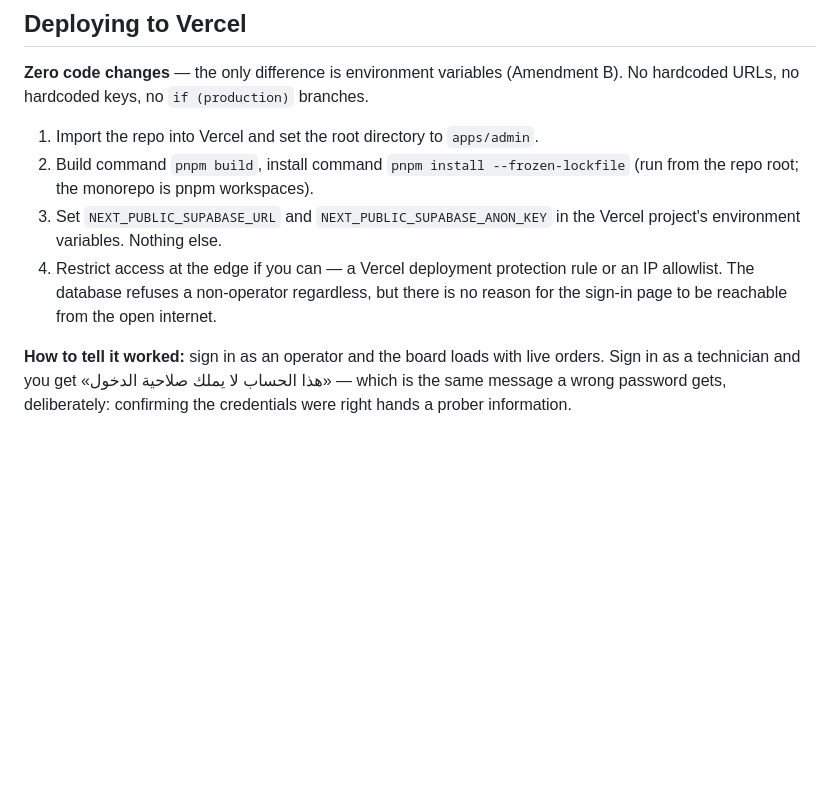
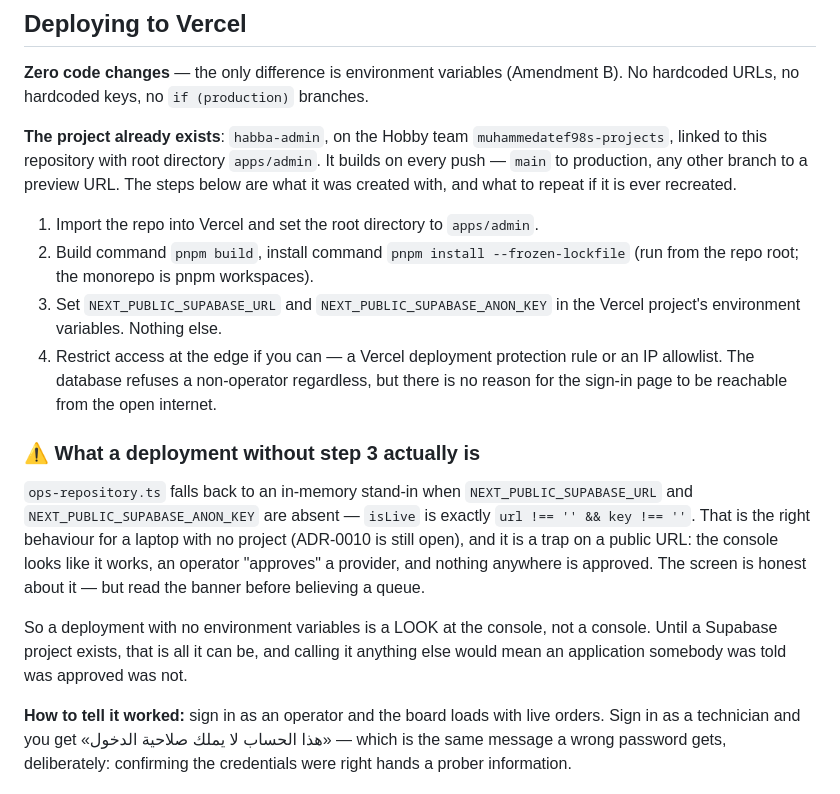
Before and after one commit to muhammedatef98/habba, a Markdown page: apps/admin/README.md, the part around the change. GitHub-like rendering; blank space fills up the shorter version.

Commit message:
apps/admin: name the Vercel project, and what a deployment without keys is
§5.1.6 requires this README to document Vercel deployment. It documented
the steps; it did not say the project exists. It does now — `habba-admin`,
root directory `apps/admin`, building on every push.

And it says the thing the steps left implicit. `ops-repository` falls back
to an in-memory stand-in when the Supabase variables are absent (`isLive`
is literally `url !== '' && key !== ''`), which is right for a laptop with
no project and a trap on a public URL: the console looks like it works, an
operator "approves" a provider, and nothing anywhere is approved. A
deployment with no environment variables is a LOOK at the console, not a
console — and until a Supabase project exists that is all it can be.

Co-Authored-By: Claude Opus 5 <noreply@anthropic.com>
Claude-Session: https://claude.ai/code/session_01HfUaf2CsB1MEEm9NxxLZos

```diff
--- a/apps/admin/README.md
+++ b/apps/admin/README.md
@@ -135,6 +135,12 @@ non-public env var, and a literal key committed to a source file.
 (Amendment B). No hardcoded URLs, no hardcoded keys, no `if (production)`
 branches.
 
+**The project already exists**: `habba-admin`, on the Hobby team
+`muhammedatef98s-projects`, linked to this repository with root directory
+`apps/admin`. It builds on every push — `main` to production, any other branch
+to a preview URL. The steps below are what it was created with, and what to
+repeat if it is ever recreated.
+
 1. Import the repo into Vercel and set the root directory to `apps/admin`.
 2. Build command `pnpm build`, install command `pnpm install --frozen-lockfile`
    (run from the repo root; the monorepo is pnpm workspaces).
@@ -144,6 +150,20 @@ branches.
    or an IP allowlist. The database refuses a non-operator regardless, but there
    is no reason for the sign-in page to be reachable from the open internet.
 
+### ⚠️ What a deployment without step 3 actually is
+
+`ops-repository.ts` falls back to an in-memory stand-in when
+`NEXT_PUBLIC_SUPABASE_URL` and `NEXT_PUBLIC_SUPABASE_ANON_KEY` are absent —
+`isLive` is exactly `url !== '' && key !== ''`. That is the right behaviour for
+a laptop with no project (ADR-0010 is still open), and it is a trap on a public
+URL: the console looks like it works, an operator "approves" a provider, and
+nothing anywhere is approved. The screen is honest about it — but read the
+banner before believing a queue.
+
+So a deployment with no environment variables is a LOOK at the console, not a
+console. Until a Supabase project exists, that is all it can be, and calling it
+anything else would mean an application somebody was told was approved was not.
+
 **How to tell it worked:** sign in as an operator and the board loads with live
 orders. Sign in as a technician and you get «هذا الحساب لا يملك صلاحية الدخول»
 — which is the same message a wrong password gets, deliberately: confirming the
```
